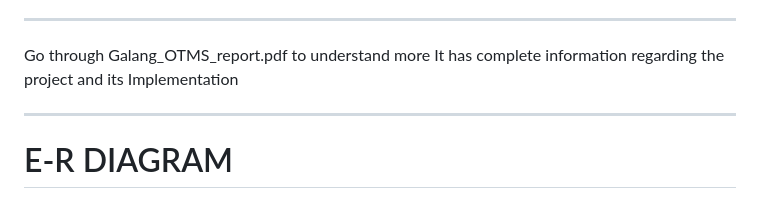
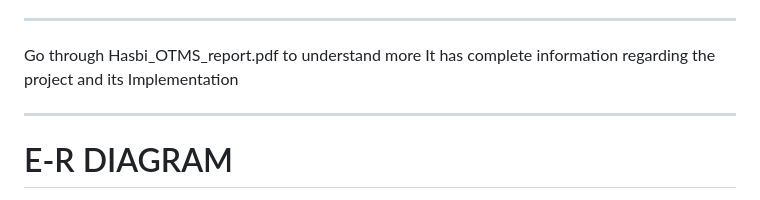
Before and after one commit to bii15/aplikasi, a Markdown page: README.md, the part around the change. Rendered like a GitHub page.

```diff
--- a/README.md
+++ b/README.md
@@ -32,10 +32,11 @@ arise,,nowdays
 
 ------------------------------------------------------------------------------------------------------
 
-Go through Galang_OTMS_report.pdf to understand more
+Go through Hasbi_OTMS_report.pdf to understand more
 It has complete information regarding the project and its Implementation
 
 -----------------------------------------------------------------------------------------------------
+
 
 # E-R DIAGRAM
 <img width="1217" height="1122" alt="A Final ER Diagram" src="https://github.com/user-attachments/assets/16646990-23f9-4269-a912-477f37b25275" />
```
